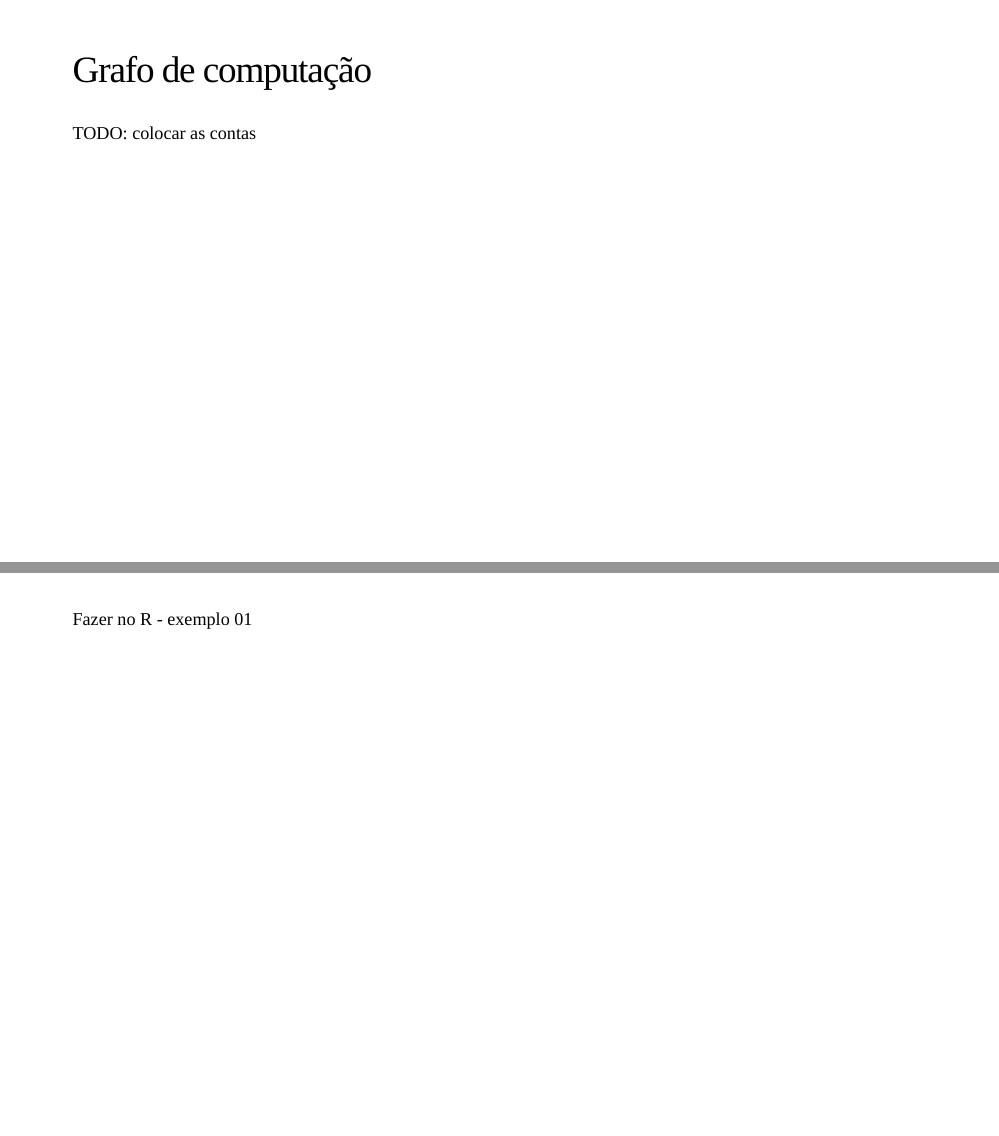
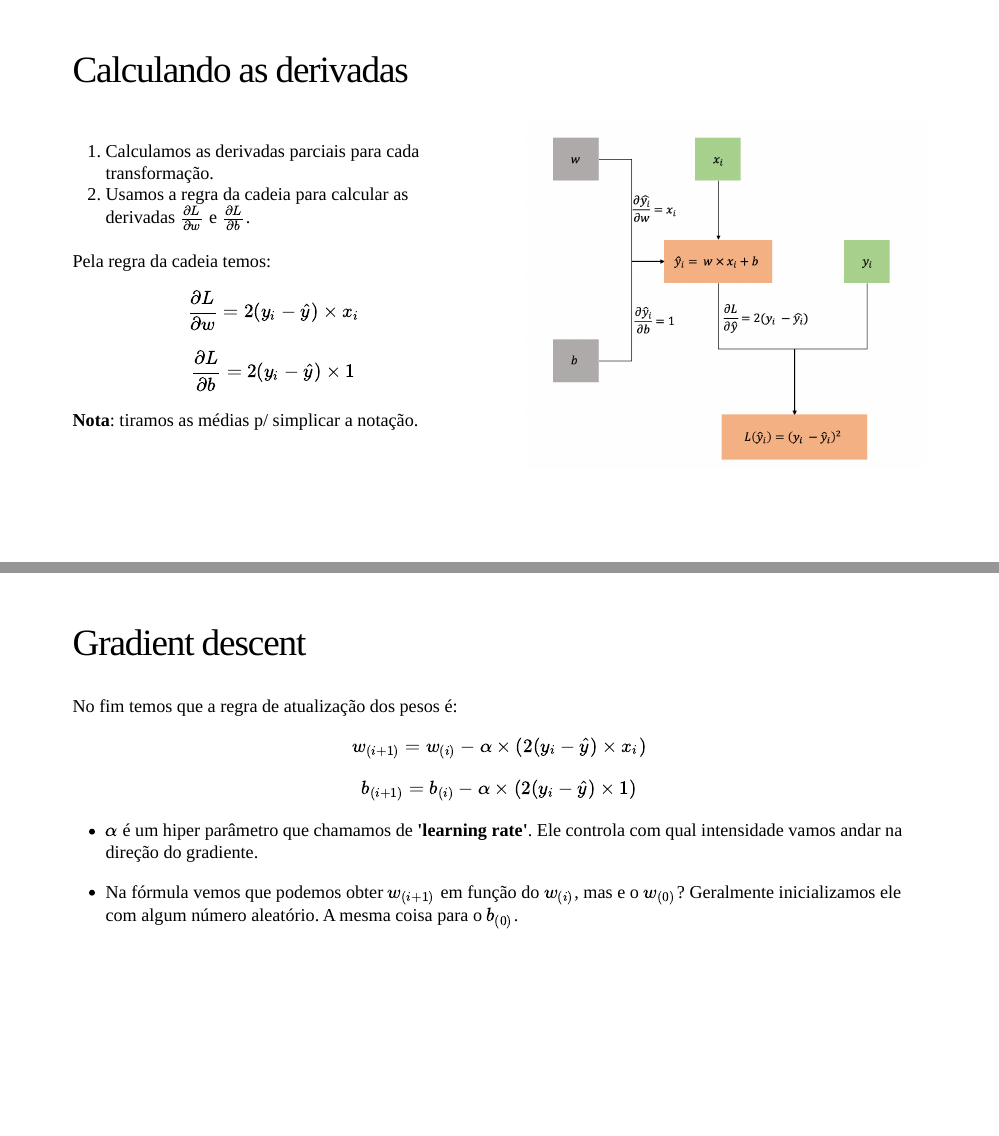
Before and after one commit to curso-r/main-deep-learning, an R Markdown document (slides/index.Rmd): pages 22 and 23 of 28 before the commit and pages 22 and 23 of 30 after it, joined at a grey line. The pictures show the slides in the output file slides/index.html that the author committed with the source; the slides are laid out offline by our stand-in for remark.js, each with all of its steps uncovered, in fonts that may differ from those the slides ask for, and without slide numbers, shadows or browser add-ons.

Commit message:
more slides

```diff
--- a/slides/index.Rmd
+++ b/slides/index.Rmd
@@ -292,6 +300,40 @@ TODO: fazer na mão
+.pull-right[
+![:scale 100%](img/Screen Shot 2020-05-09 at 22.13.42.png)
+]
+
 
 ---
 
-## Grafo de computação
+## Calculando as derivadas
 
-TODO: colocar as contas
+.pull-left[
+
+1. Calculamos as derivadas parciais para cada transformação.
+2. Usamos a regra da cadeia para calcular as derivadas $\frac{\partial L}{\partial w}$ e $\frac{\partial L}{\partial b}$.
+
+Pela regra da cadeia temos:
+
+$$\frac{\partial L}{\partial w} = 2(y_i - \hat{y}) \times x_i$$
+
+$$\frac{\partial L}{\partial b} = 2(y_i - \hat{y}) \times 1$$
+
+**Nota**: tiramos as médias p/ simplicar a notação.
+
+]
+
+.pull-right[
+![:scale 100%](img/Screen Shot 2020-05-09 at 22.13.21.png)
+]
+
+---
+
+## Gradient descent
+
+No fim temos que a regra de atualização dos pesos é:
+
+$$w_{(i+1)} = w_{(i)} - \alpha \times \left( 2(y_i - \hat{y}) \times x_i \right)$$
+
+$$b_{(i+1)} = b_{(i)} - \alpha \times \left( 2(y_i - \hat{y}) \times 1 \right)$$
+- $\alpha$ é um hiper parâmetro que chamamos de **'learning rate'**. Ele controla com qual intensidade vamos andar na direção do gradiente.
+
+- Na fórmula vemos que podemos obter $w_{(i+1)}$  em função do $w_{(i)}$, mas e o $w_{(0)}$? Geralmente inicializamos ele com algum número aleatório. A mesma coisa para o $b_{(0)}$.
```
Also changed, not shown: slides/img/0_D7zG46WrdKx54pbU.gif (added), slides/img/Screen Shot 2020-05-09 at 22.13.21.png (added), slides/img/Screen Shot 2020-05-09 at 22.13.42.png (added), slides/index.html, slides/index_files/figure-html/unnamed-chunk-1-1.png, slides/index_files/figure-html/unnamed-chunk-2-1.png, slides/index.Rmd (28 more changed lines).
